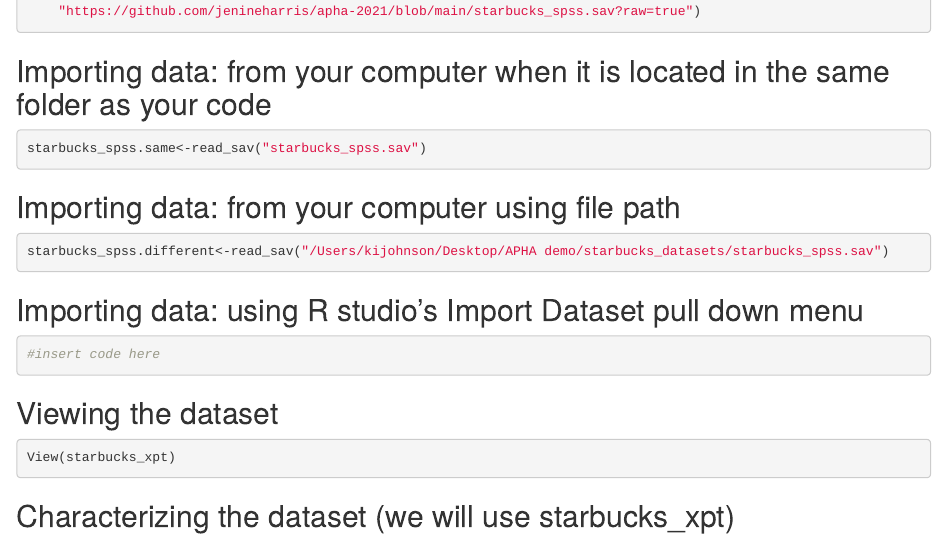
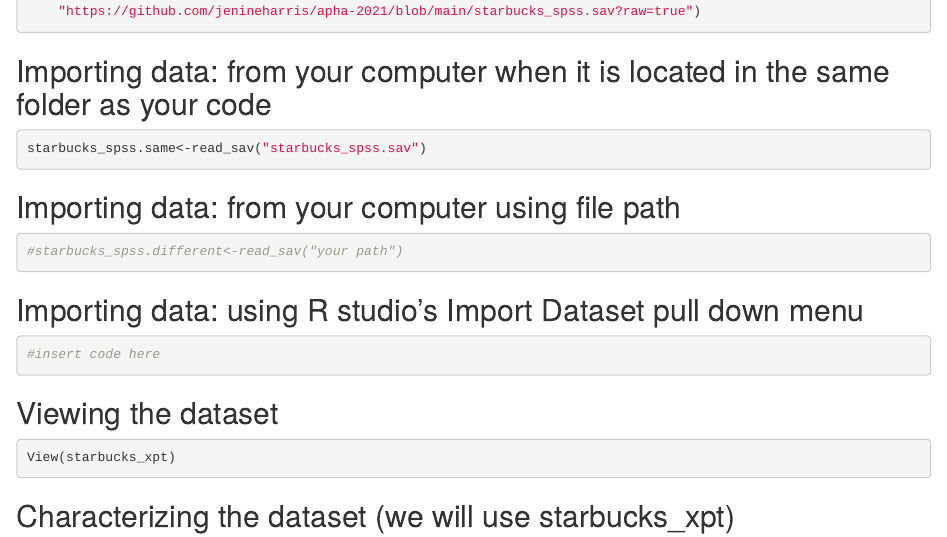
Before and after one commit to jenineharris/apha-2021, an R Markdown document (Starbucks demo participant file.Rmd): the page in a window 1100 px wide, from 2960 px down. Rendered offline with R 4.5, knitr and Pandoc, with nearby package versions; some code elsewhere in the file could not run offline.

Commit message:
Add files via upload

````diff
--- a/Starbucks demo participant file.Rmd
+++ b/Starbucks demo participant file.Rmd
@@ -123,7 +123,7 @@
 ## Importing data: from your computer using file path
 
 ```{r, chunk13}
-starbucks_spss.different<-read_sav("/Users/kijohnson/Desktop/APHA demo/starbucks_datasets/starbucks_spss.sav")
+#starbucks_spss.different<-read_sav("your path")
 ```
 
 ## Importing data: using R studio's Import Dataset pull down menu
````
